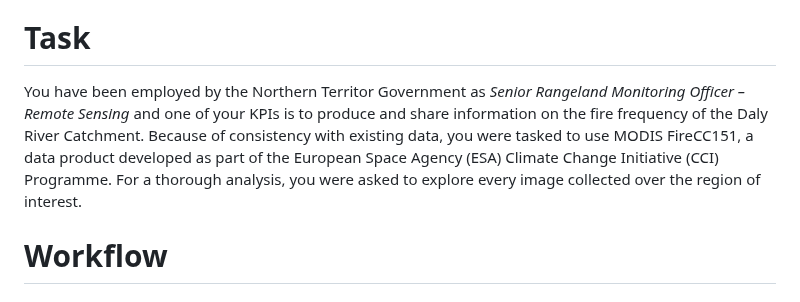
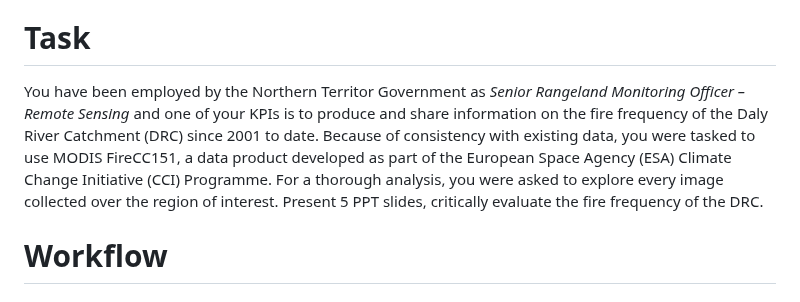
Before and after one commit to padiketeku/EnvMonMod, a Markdown page: EMM-Prac-5-Fire Regime.md, the part around the change. GitHub-like rendering.

```diff
--- a/EMM-Prac-5-Fire Regime.md
+++ b/EMM-Prac-5-Fire Regime.md
@@ -15,8 +15,8 @@ Fire can start naturally or through human activities; the intensity can be high
 
 # Task
 
-You have been employed by the Northern Territor Government as *Senior Rangeland Monitoring Officer – Remote Sensing* and one of your KPIs is to produce and share information on the fire frequency of the Daly River Catchment.
-Because of consistency with existing data, you were tasked to use MODIS FireCC151, a data product developed as part of the European Space Agency (ESA) Climate Change Initiative (CCI) Programme. For a thorough analysis, you were asked to explore every image collected over the region of interest.
+You have been employed by the Northern Territor Government as *Senior Rangeland Monitoring Officer – Remote Sensing* and one of your KPIs is to produce and share information on the fire frequency of the Daly River Catchment (DRC) since 2001 to date.
+Because of consistency with existing data, you were tasked to use MODIS FireCC151, a data product developed as part of the European Space Agency (ESA) Climate Change Initiative (CCI) Programme. For a thorough analysis, you were asked to explore every image collected over the region of interest. Present 5 PPT slides, critically evaluate the fire frequency of the DRC.
 
 # Workflow
 
```
